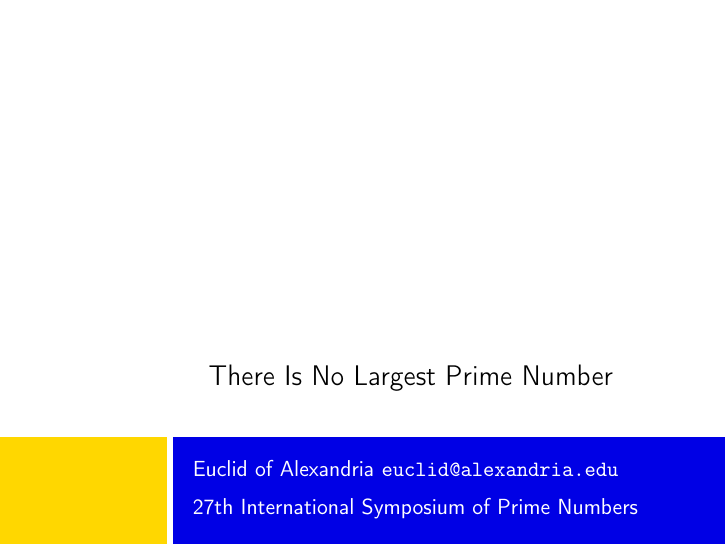
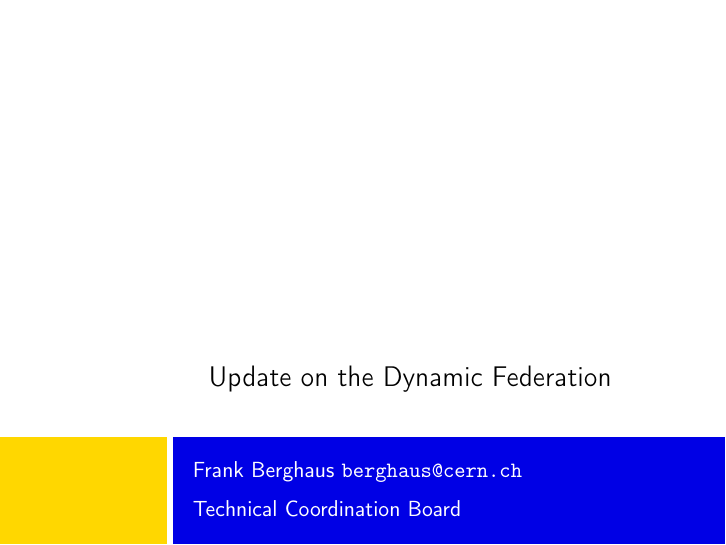
Before and after one commit to berghaus/beamer-theme, LaTeX slides (dynafed-talk.tex): page 1 of 5. Compiled offline with pdfLaTeX.

Commit message:
set title and intorduction

```diff
--- a/dynafed-talk.tex
+++ b/dynafed-talk.tex
@@ -1,9 +1,11 @@
 \documentclass{beamer}
 \usepackage[utf8]{inputenc}
 \usepackage[T1]{fontenc}
-\title{There Is No Largest Prime Number}
-\date[ISPN ’80]{27th International Symposium of Prime Numbers}
-\author[Euclid]{Euclid of Alexandria \texttt{euclid@alexandria.edu}}
+\usepackage{hyperref}
+\usepackage{graphicx}
+\title{Update on the Dynamic Federation}
+\date[ISPN ’80]{Technical Coordination Board}
+\author[Euclid]{Frank Berghaus \href{mailto:berghaus@cern.ch}{\texttt{berghaus@cern.ch}}}
 
 % --- Blocks ---
 \setbeamertemplate{blocks}[default]
```
